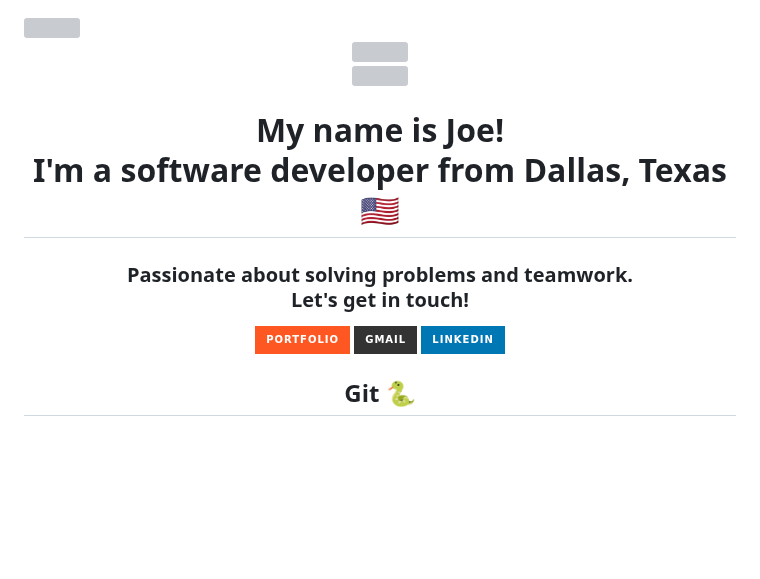
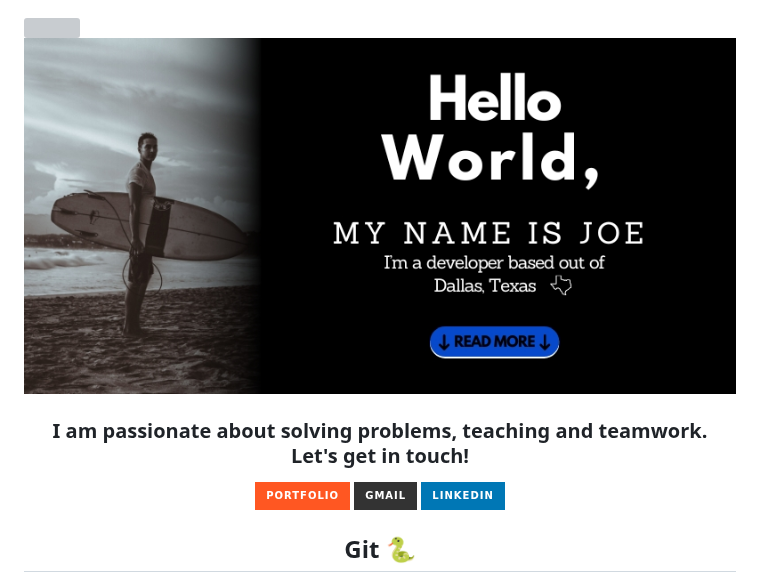
Before and after one commit to joeoverflowcode/joeoverflowcode, a Markdown page: README.md, the part around the change. GitHub-like rendering; pictures changed too: readme6.jpg (added); badges without logos; blank space fills up the shorter version; grey boxes are pictures that could not be loaded.

Commit message:
added: banner6

```diff
--- a/README.md
+++ b/README.md
@@ -1,21 +1,21 @@
 <img align="right" src="https://visitor-badge.laobi.icu/badge?page_id=joeoverflowcode.joeoverflowcode" />
 <br/>
 
-<div align="center">
+<!-- <div align="center">
     <img src="https://readme-typing-svg.herokuapp.com/?font=Righteous&size=35&center=true&vCenter=true&width=500&height=100&duration=3000&lines=Hey+There+👋;" />
-</div>
+</div> -->
 
 <div align=center>
-<img src="https://github.com/joeoverflowcode/joeoverflowcode/blob/main/readme5.svg"/>
+<img src="https://github.com/joeoverflowcode/joeoverflowcode/blob/main/readme6.jpg"/>
 </div>
-<h1 align="center">My name is Joe! <br/>
-I'm a software developer from Dallas, Texas 🇺🇸</h1>
+<!-- <h1 align="center">My name is Joe! <br/>
+I'm a software developer from Dallas, Texas 🇺🇸</h1>  -->
 
 
 
 
 <h3 align="center">
-Passionate about solving problems and teamwork.<br/> Let's get in touch!
+I am passionate about solving problems, teaching and teamwork.<br/> Let's get in touch!
 
 </h3>
 
```
Also changed, not shown: readme6.png (added).
